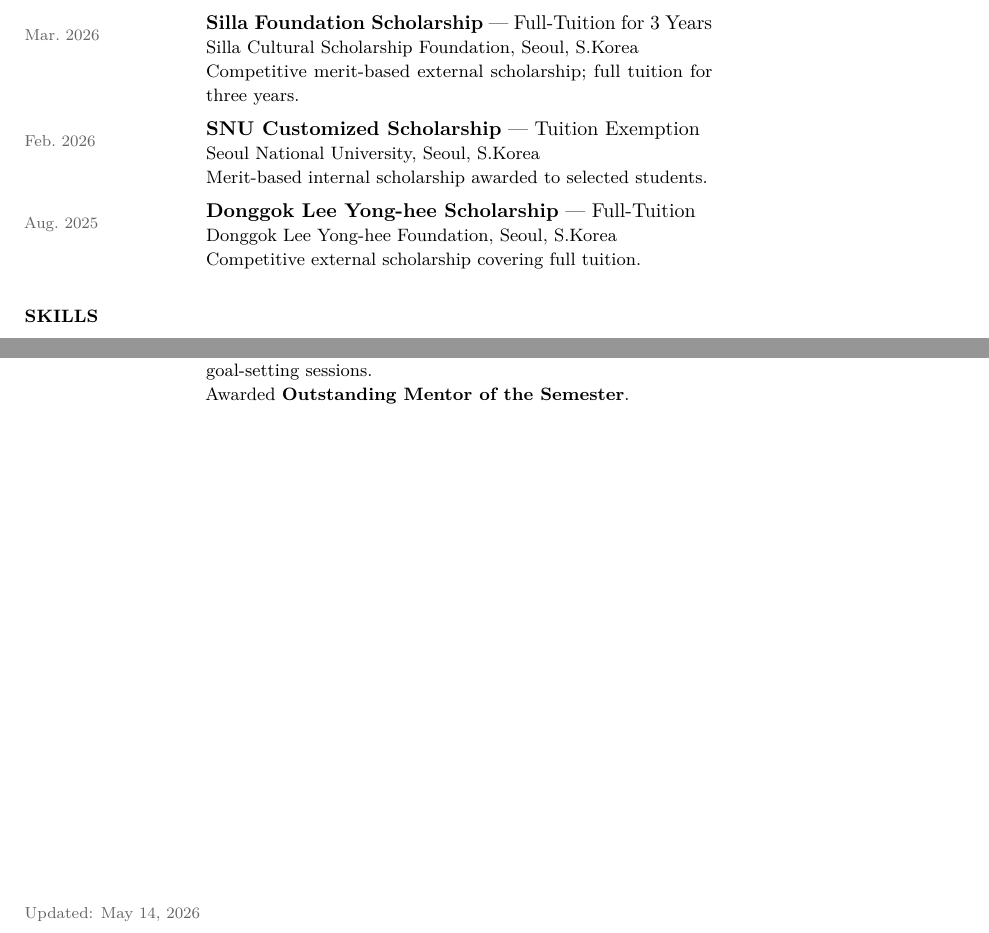
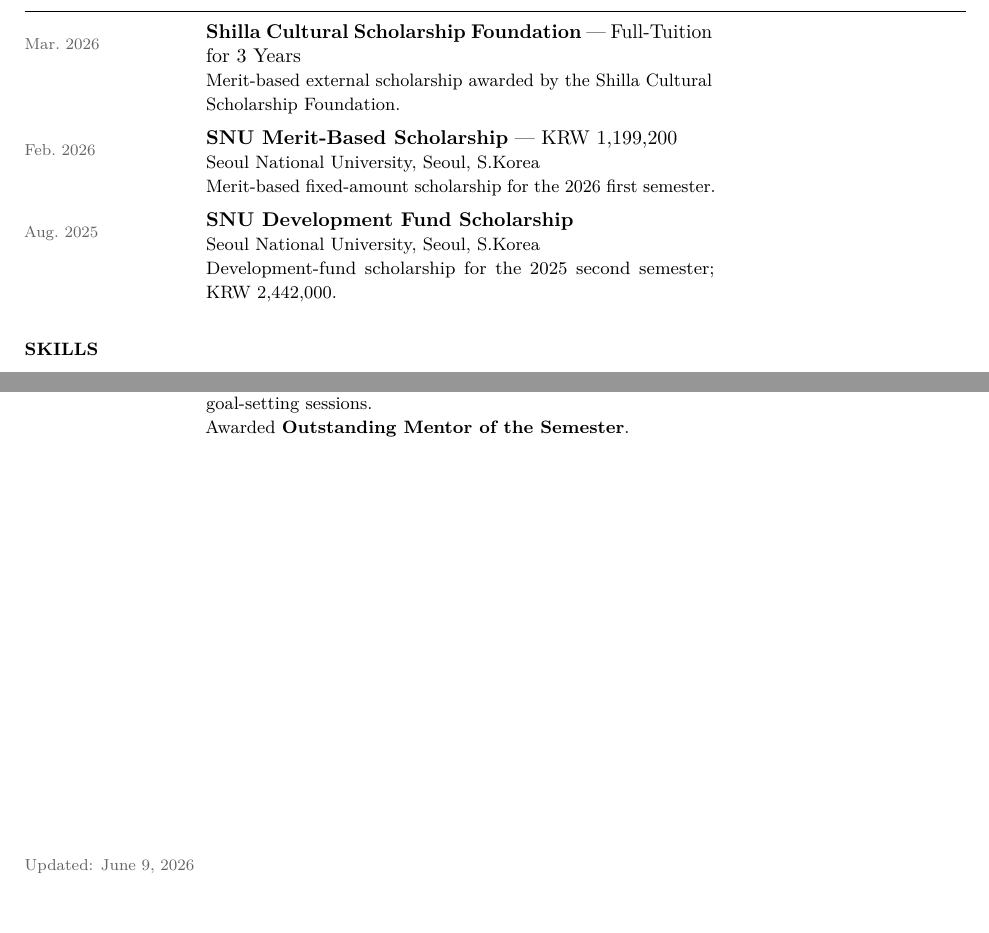
Before and after one commit to saturdayynightlive/saturdayynightlive.github.io, a LaTeX CV (Hwan_Ji_CV.tex): two parts of page 2 of 2, joined at a grey line, cut at the place of the change, the shorter picture padded with empty space. Compiled offline with pdfLaTeX.

Commit message:
Correct scholarship records
Updates the CV source, regenerated PDF, and homepage resume summary to match the current scholarship records while excluding small work-study and additional school awards.

Constraint: Scholarship entries should reflect the user's corrected distinctions: Shilla is a merit-based three-year full-tuition award, and the 2025 development-fund award should be named SNU Development Fund Scholarship with SNU as the institution.

Rejected: Listing work-study/additional small awards | the public CV should emphasize the meaningful scholarship records only.

Confidence: high

Scope-risk: narrow

Directive: Keep CV PDF and homepage Honors text synchronized whenever scholarship names or amounts change.

Tested: pdflatex compiled Hwan_Ji_CV.pdf; pdftotext confirmed updated scholarship/coursework text; pdftoppm render reviewed page 2; git diff --cached --check; local http.server with Playwright desktop/mobile render; console 0 errors/warnings; mobile horizontal overflow false.

Not-tested: Live GitHub Pages deployment after push.

```diff
--- a/Hwan_Ji_CV.tex
+++ b/Hwan_Ji_CV.tex
@@ -12,6 +12,7 @@
 \usepackage[hidelinks]{hyperref}
 \usepackage{xcolor}
 \usepackage{lmodern}
+\usepackage{needspace}
 
 \pagestyle{empty}
 \setlength{\parindent}{0pt}
@@ -21,6 +22,7 @@
 
 % ── Section header ──────────────────────────────────────────
 \newcommand{\cvsec}[1]{%
+  \Needspace{6\baselineskip}%
   \vspace{0.9em}%
   \noindent{\small\bfseries\MakeUppercase{#1}}%
   \vspace{0.15em}\newline%
@@ -129,21 +130,20 @@
 \cvsec{Honors \& Awards}
 
 \cvrow{Mar.~2026}{%
-  \textbf{Silla Foundation Scholarship} --- Full-Tuition for 3 Years\\
-  {\small Silla Cultural Scholarship Foundation, Seoul, S.Korea}\\
-  {\small Competitive merit-based external scholarship; full tuition for three years.}%
+  \textbf{Shilla Cultural Scholarship Foundation} --- Full-Tuition for 3 Years\\
+  {\small Merit-based external scholarship awarded by the Shilla Cultural Scholarship Foundation.}%
 }
 
 \cvrow{Feb.~2026}{%
-  \textbf{SNU Customized Scholarship} --- Tuition Exemption\\
+  \textbf{SNU Merit-Based Scholarship} --- KRW 1,199,200\\
   {\small Seoul National University, Seoul, S.Korea}\\
-  {\small Merit-based internal scholarship awarded to selected students.}%
+  {\small Merit-based fixed-amount scholarship for the 2026 first semester.}%
 }
 
 \cvrow{Aug.~2025}{%
-  \textbf{Donggok Lee Yong-hee Scholarship} --- Full-Tuition\\
-  {\small Donggok Lee Yong-hee Foundation, Seoul, S.Korea}\\
-  {\small Competitive external scholarship covering full tuition.}%
+  \textbf{SNU Development Fund Scholarship}\\
+  {\small Seoul National University, Seoul, S.Korea}\\
+  {\small Development-fund scholarship for the 2025 second semester; KRW 2,442,000.}%
 }
 
 % ── Skills ──────────────────────────────────────────────────
@@ -178,6 +178,6 @@
 
 % ── Footer ──────────────────────────────────────────────────
 \vfill
-\noindent{\footnotesize\color{muted}Updated: May 14, 2026}
+\noindent{\footnotesize\color{muted}Updated: June 9, 2026}
 
 \end{document}
```
Also changed, not shown: Hwan_Ji_CV.pdf, Hwan_Ji_CV.tex (1 more changed lines), 1 other file.
